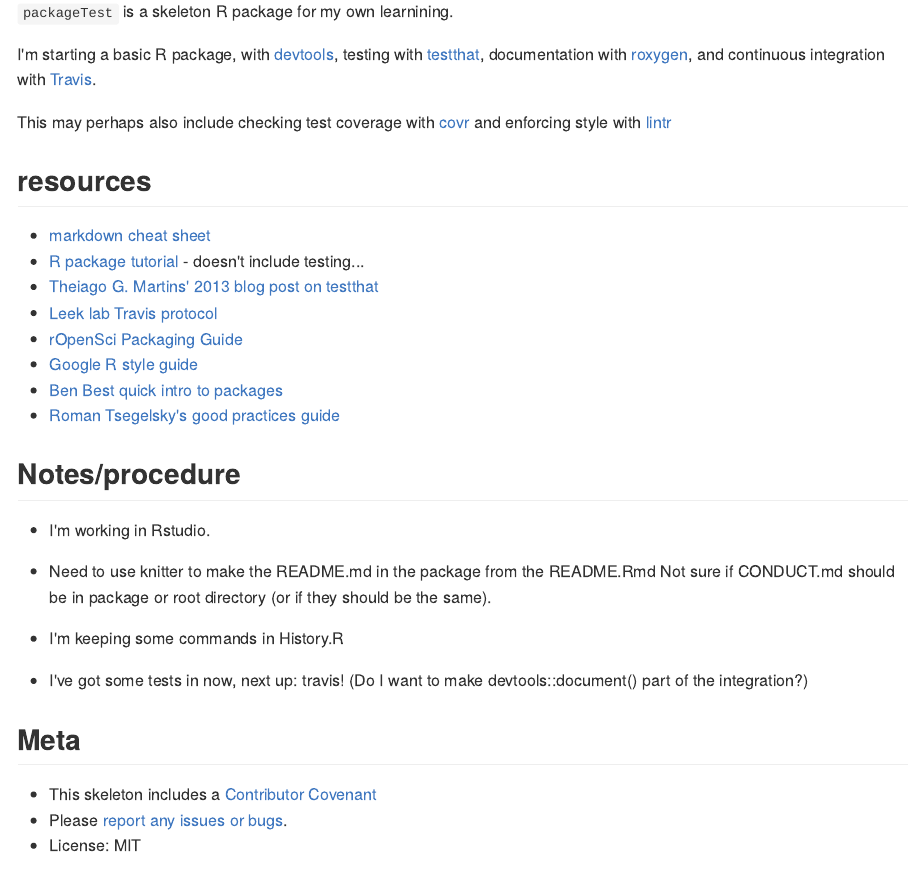
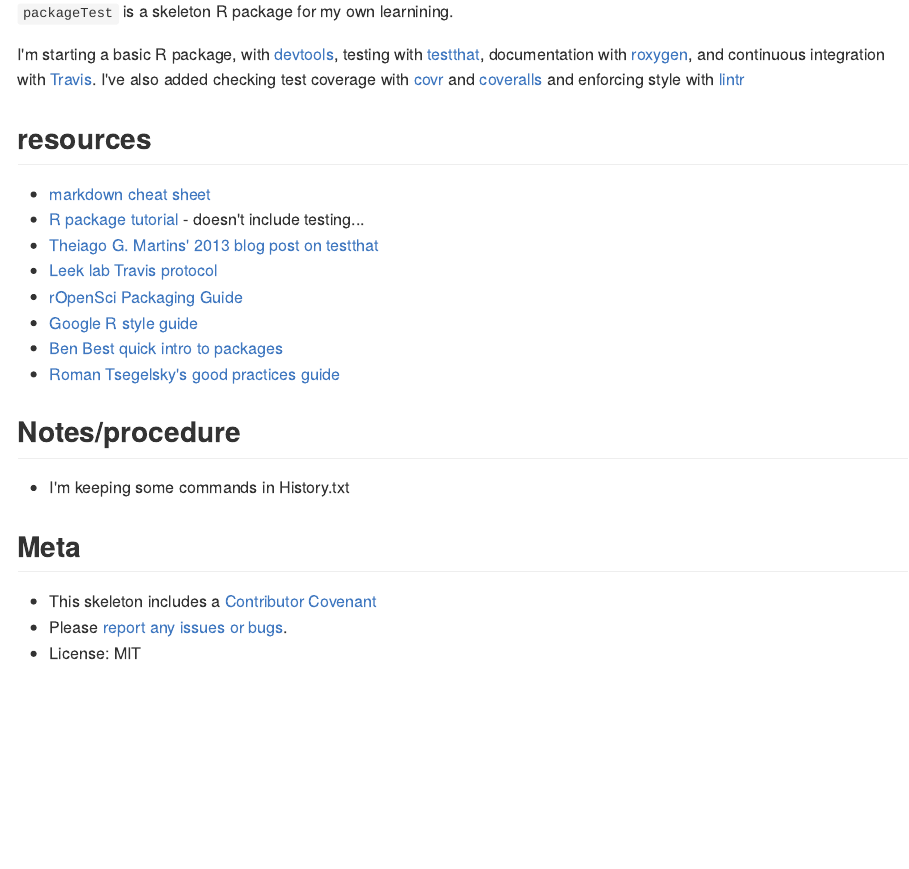
Before and after one commit to bheavner/packageTest, an R Markdown document (README.Rmd): the page in a window 1100 px wide, from 110 px down. The pictures show the output file README.md that the author committed with the source, drawn offline in the style of GitHub; badge pictures from the web are left out.

Commit message:
adding lint

```diff
--- a/.travis.yml
+++ b/.travis.yml
@@ -4,5 +4,8 @@ language: R
 sudo: false
 cache: packages
 
+r_github_packages:
+  - jimhester/lintr
+
 after_success:
   - Rscript -e 'covr::coveralls()'
--- a/README.Rmd
+++ b/README.Rmd
@@ -17,9 +17,7 @@ knitr::opts_chunk$set(
 
 `packageTest` is a skeleton R package for my own learnining.
 
-I'm starting a basic R package, with [devtools](https://cran.r-project.org/web/packages/devtools/index.html), testing with [testthat](https://cran.r-project.org/web/packages/testthat/index.html), documentation with [roxygen](https://cran.r-project.org/web/packages/roxygen2/index.html), and continuous integration with [Travis](https://travis-ci.org/).
-
-This may perhaps also include checking test coverage with [covr](https://github.com/jimhester/covr/) and enforcing style with [lintr](https://github.com/jimhester/lintr)
+I'm starting a basic R package, with [devtools](https://cran.r-project.org/web/packages/devtools/index.html), testing with [testthat](https://cran.r-project.org/web/packages/testthat/index.html), documentation with [roxygen](https://cran.r-project.org/web/packages/roxygen2/index.html), and continuous integration with [Travis](https://travis-ci.org/). I've also added checking test coverage with [covr](https://github.com/jimhester/covr/) and [coveralls](https://coveralls.io/) and enforcing style with [lintr](https://github.com/jimhester/lintr)
 
 ## resources
 * [markdown cheat sheet](https://guides.github.com/pdfs/markdown-cheatsheet-online.pdf)
@@ -33,13 +31,7 @@ This may perhaps also include checking test coverage with [covr](https://github.
 
 
 ## Notes/procedure
-* I'm working in Rstudio.
-* Need to use knitter to make the README.md in the package from the README.Rmd Not
-sure if CONDUCT.md should be in package or root directory (or if they should be
-the same).
-* I'm keeping some commands in History.R
-
-* I've got some tests in now, next up: travis! (Do I want to make devtools::document() part of the integration?)
+* I'm keeping some commands in History.txt
 
 ## Meta
 
```
Also changed, not shown: R/hello.R (line endings or trailing spaces), README.md, 3 other files.
